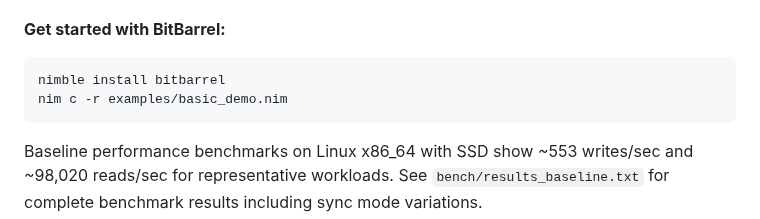
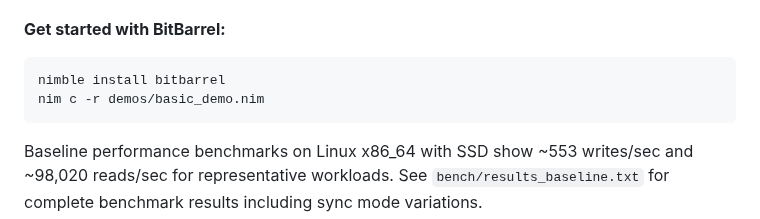
Before and after one commit to gokr/bitbarrel, a Markdown page: docs/research/bitcask-background.md, the part around the change. GitHub-like rendering.

````diff
--- a/docs/research/bitcask-background.md
+++ b/docs/research/bitcask-background.md
@@ -540,7 +540,7 @@ BitBarrel proves that sometimes the simplest designs—properly evolved—are th
 
 ```bash
 nimble install bitbarrel
-nim c -r examples/basic_demo.nim
+nim c -r demos/basic_demo.nim
 ```
 
 Baseline performance benchmarks on Linux x86_64 with SSD show ~553 writes/sec and ~98,020 reads/sec for representative workloads. See `bench/results_baseline.txt` for complete benchmark results including sync mode variations.
````
Also changed, not shown: docs/DEVELOPER_GUIDE/performance.md (+4 -66 lines).
